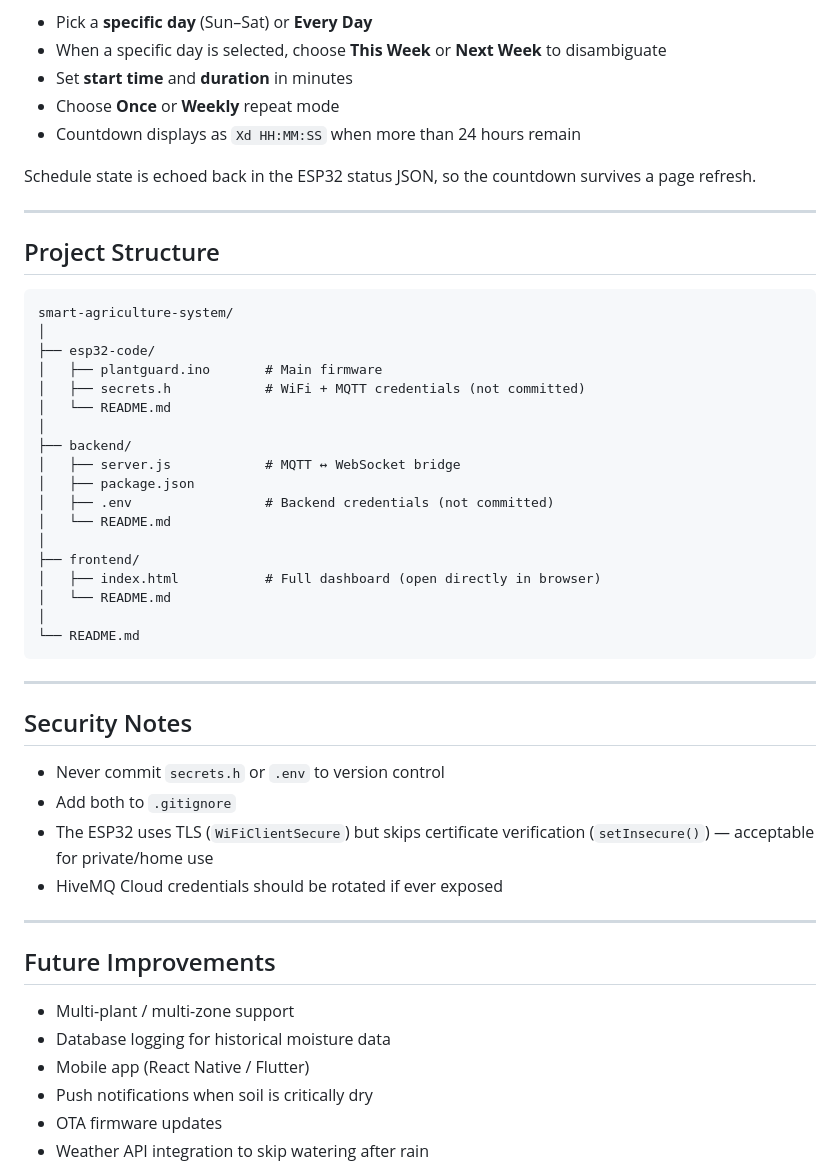
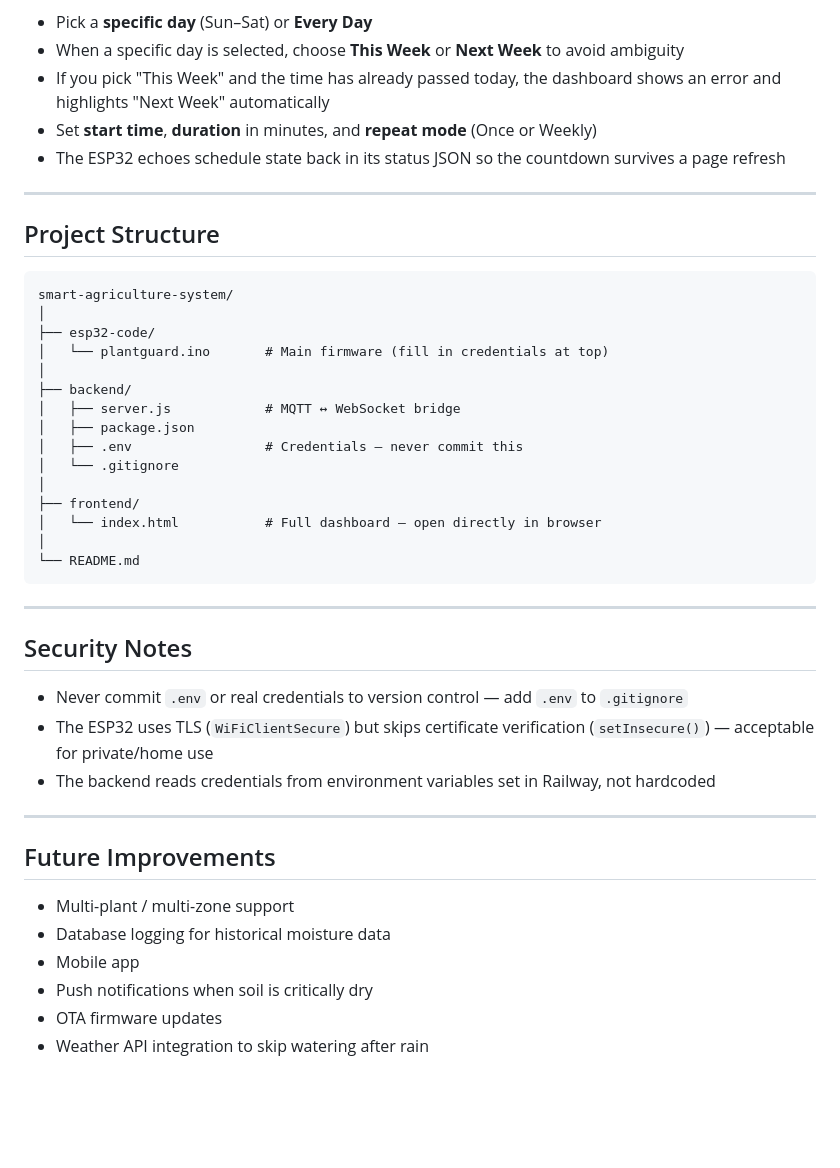
Before and after one commit to ahmedib395/smart-agriculture-system, a Markdown page: README.md, the part around one of its changes. Rendered like a GitHub page; blank space fills up the shorter version.

````diff
--- a/README.md
+++ b/README.md
@@ -237,10 +240,8 @@ The dashboard supports weekly or daily irrigation schedules:
 - Pick a **specific day** (Sun–Sat) or **Every Day**
-- When a specific day is selected, choose **This Week** or **Next Week** to disambiguate
-- Set **start time** and **duration** in minutes
-- Choose **Once** or **Weekly** repeat mode
-- Countdown displays as `Xd HH:MM:SS` when more than 24 hours remain
-
-Schedule state is echoed back in the ESP32 status JSON, so the countdown survives a page refresh.
+- When a specific day is selected, choose **This Week** or **Next Week** to avoid ambiguity
+- If you pick "This Week" and the time has already passed today, the dashboard shows an error and highlights "Next Week" automatically
+- Set **start time**, **duration** in minutes, and **repeat mode** (Once or Weekly)
+- The ESP32 echoes schedule state back in its status JSON so the countdown survives a page refresh
 
 ---
 
@@ -250,19 +251,16 @@ Schedule state is echoed back in the ESP32 status JSON, so the countdown survive
 smart-agriculture-system/
 │
 ├── esp32-code/
-│   ├── plantguard.ino       # Main firmware
-│   ├── secrets.h            # WiFi + MQTT credentials (not committed)
-│   └── README.md
+│   └── plantguard.ino       # Main firmware (fill in credentials at top)
 │
 ├── backend/
 │   ├── server.js            # MQTT ↔ WebSocket bridge
 │   ├── package.json
-│   ├── .env                 # Backend credentials (not committed)
-│   └── README.md
+│   ├── .env                 # Credentials — never commit this
+│   └── .gitignore
 │
 ├── frontend/
-│   ├── index.html           # Full dashboard (open directly in browser)
-│   └── README.md
+│   └── index.html           # Full dashboard — open directly in browser
 │
 └── README.md
 ```
@@ -271,10 +269,9 @@ smart-agriculture-system/
 
 ## Security Notes
 
-- Never commit `secrets.h` or `.env` to version control
-- Add both to `.gitignore`
+- Never commit `.env` or real credentials to version control — add `.env` to `.gitignore`
 - The ESP32 uses TLS (`WiFiClientSecure`) but skips certificate verification (`setInsecure()`) — acceptable for private/home use
-- HiveMQ Cloud credentials should be rotated if ever exposed
+- The backend reads credentials from environment variables set in Railway, not hardcoded
 
 ---
 
@@ -282,7 +279,7 @@ smart-agriculture-system/
 
 - Multi-plant / multi-zone support
 - Database logging for historical moisture data
-- Mobile app (React Native / Flutter)
+- Mobile app
 - Push notifications when soil is critically dry
 - OTA firmware updates
 - Weather API integration to skip watering after rain
````
Also changed, not shown: other parts of README.md (+77 -74 lines).
